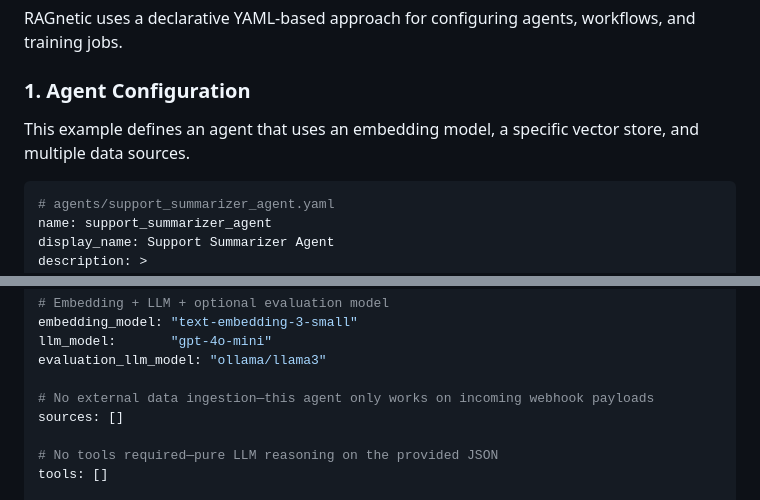
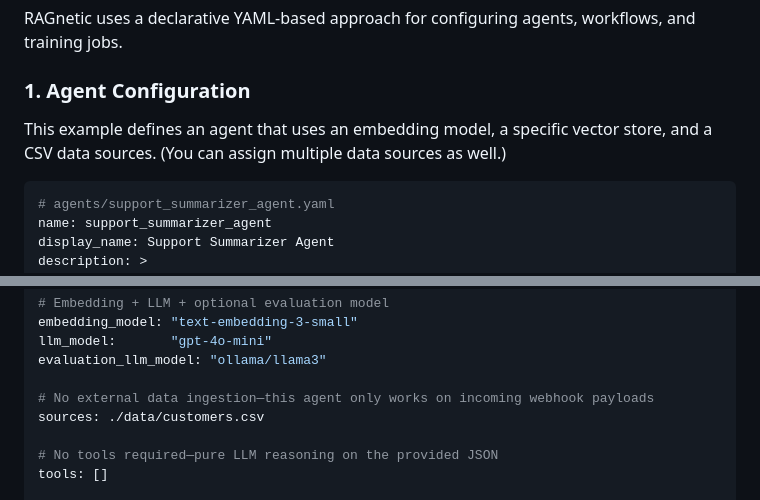
Before and after one commit to Ishraq21/RAGnetic, a Markdown page: README.md, 2 parts joined by grey strips. Drawn GitHub-style.

````diff
--- a/README.md
+++ b/README.md
@@ -372,7 +372,7 @@ RAGnetic uses a declarative YAML-based approach for configuring agents, workflow
 
 ### 1. Agent Configuration
 
-This example defines an agent that uses an embedding model, a specific vector store, and multiple data sources.
+This example defines an agent that uses an embedding model, a specific vector store, and a CSV data sources. (You can assign multiple data sources as well.)
 ```yaml
 # agents/support_summarizer_agent.yaml
 name: support_summarizer_agent
@@ -390,7 +390,7 @@ llm_model:       "gpt-4o-mini"
 evaluation_llm_model: "ollama/llama3"
 
 # No external data ingestion—this agent only works on incoming webhook payloads
-sources: []
+sources: ./data/customers.csv
 
 # No tools required—pure LLM reasoning on the provided JSON
 tools: []
````
